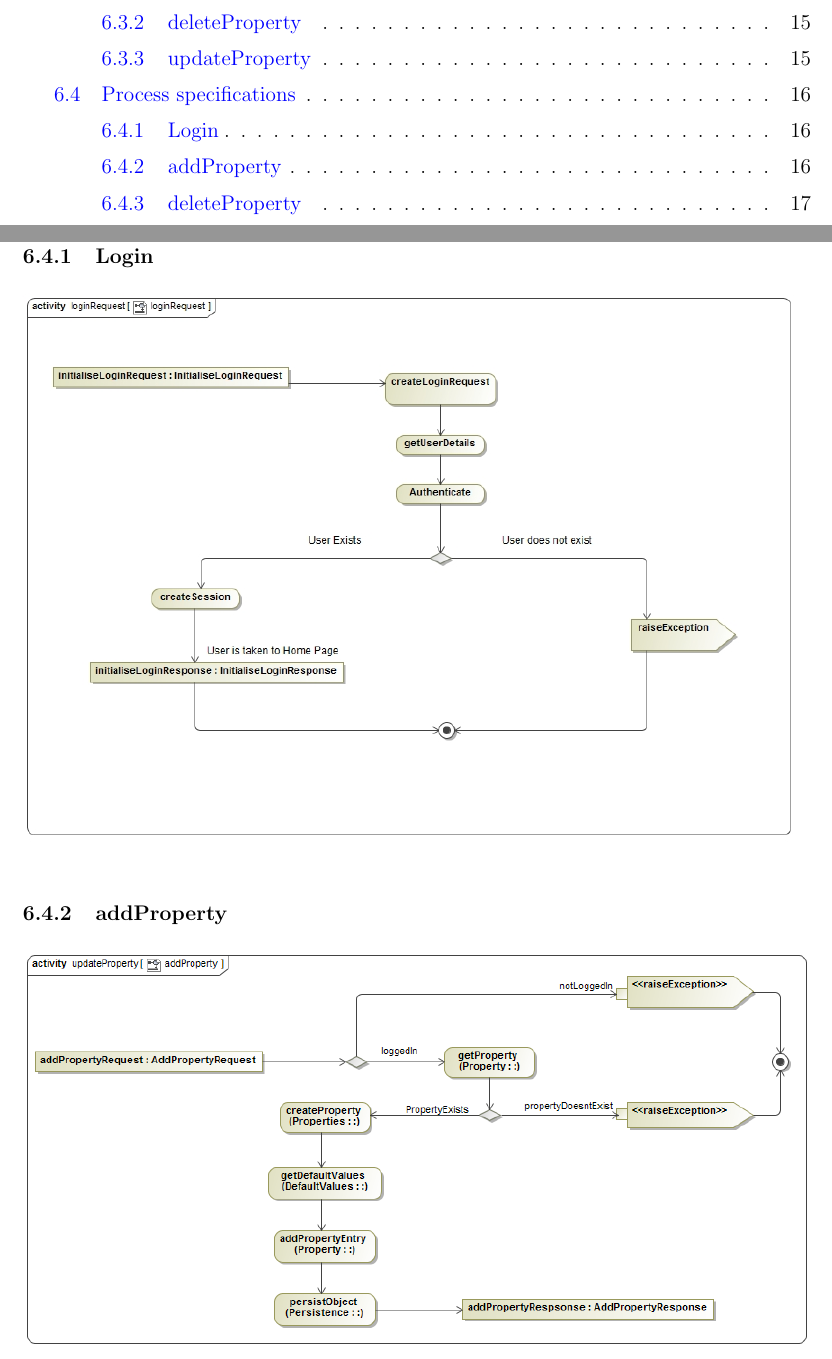
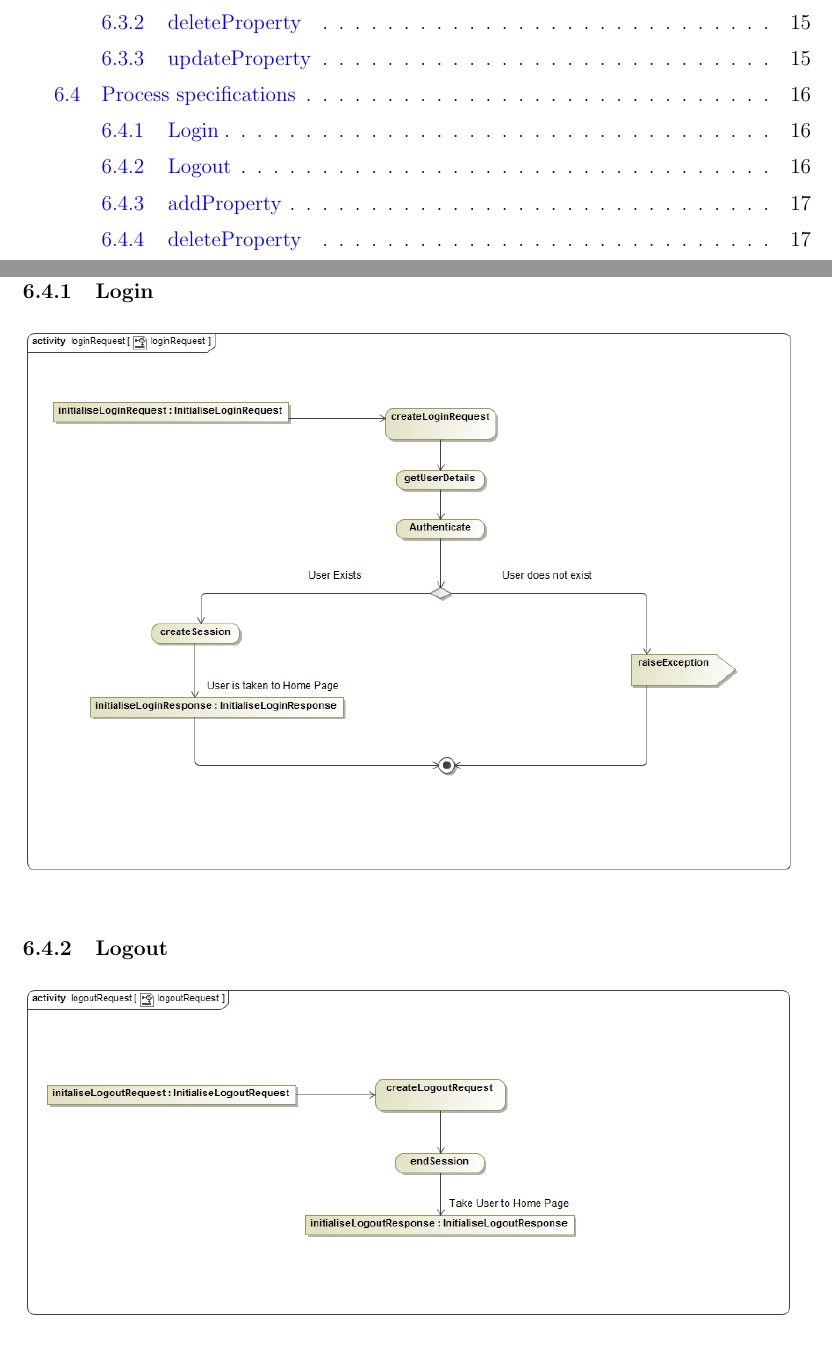
Before and after one commit to u13278012/IMPAKD, a LaTeX document (Documentation/mainPDF/Architectural Req & Initial Architecture DesignFunctional Requirements.tex): two parts of pages 3 and 17 of 19 before the commit and two parts of pages 3 and 17 of 20 after it, joined at a grey line, cut so that both start at the same text. Compiled offline with pdfLaTeX.

Commit message:
Functional Requirements - Process Specification
The Logout process specification has been added in the document.

```diff
--- a/Documentation/mainPDF/Architectural Req & Initial Architecture DesignFunctional Requirements.tex
+++ b/Documentation/mainPDF/Architectural Req & Initial Architecture DesignFunctional Requirements.tex
@@ -550,6 +550,8 @@ from the user and transforms these interactions into business logic.\\
 %Priscilla's Section - Start
 \subsubsection{Login}
 \includegraphics[width=1\textwidth]{./Images/processSpecification/Priscilla/loginRequest.jpg}
+\subsubsection{Logout}
+\includegraphics[width=1\textwidth]{./Images/processSpecification/Priscilla/logoutRequest.jpg}
 %Priscilla's Section - End
 \subsubsection{addProperty}
 \includegraphics[width=1\textwidth]{./Images/processSpecification/addProperty.png}
```
Also changed, not shown: Documentation/mainPDF/Architectural Req & Initial Architecture DesignFunctional Requirements.pdf, Documentation/mainPDF/Images/processSpecification/Priscilla/logoutRequest.jpg (added).
